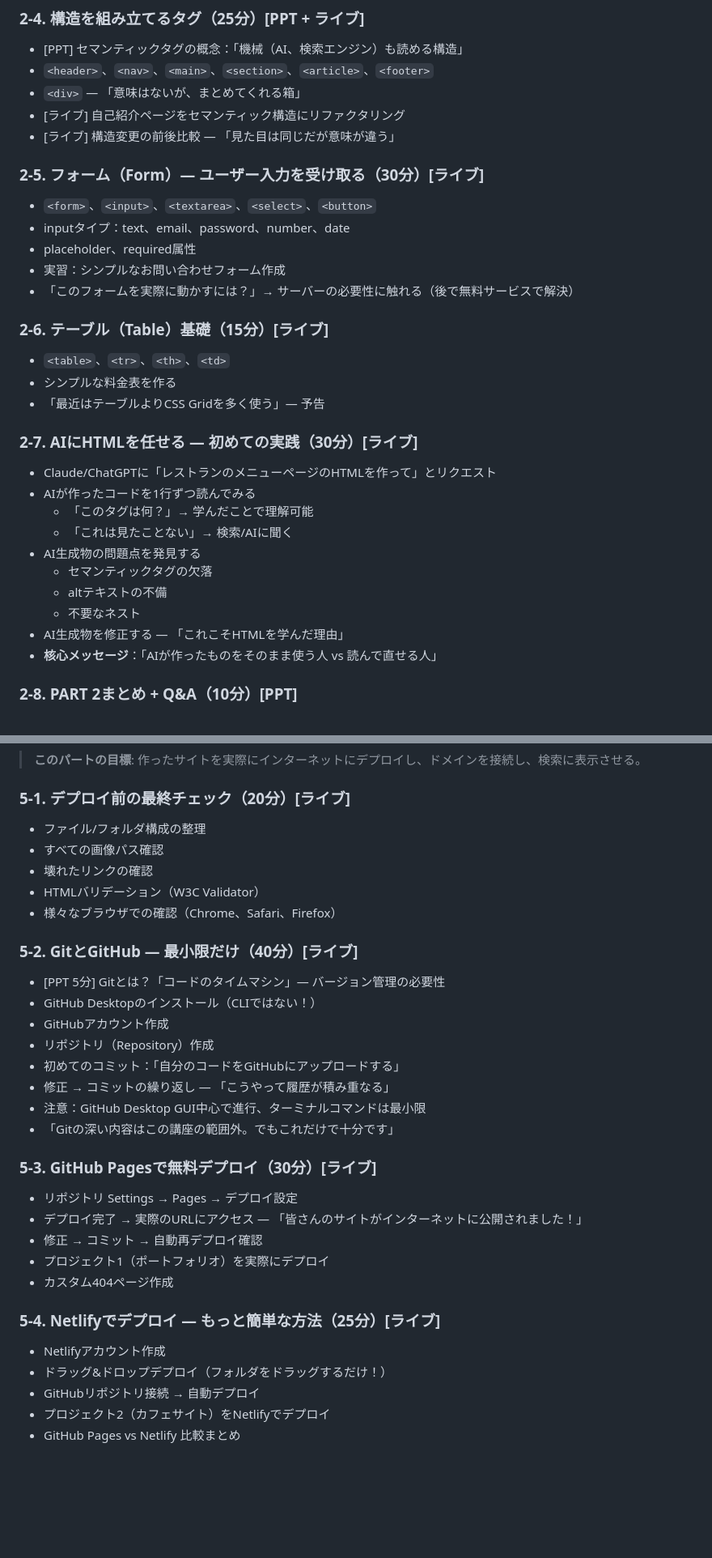
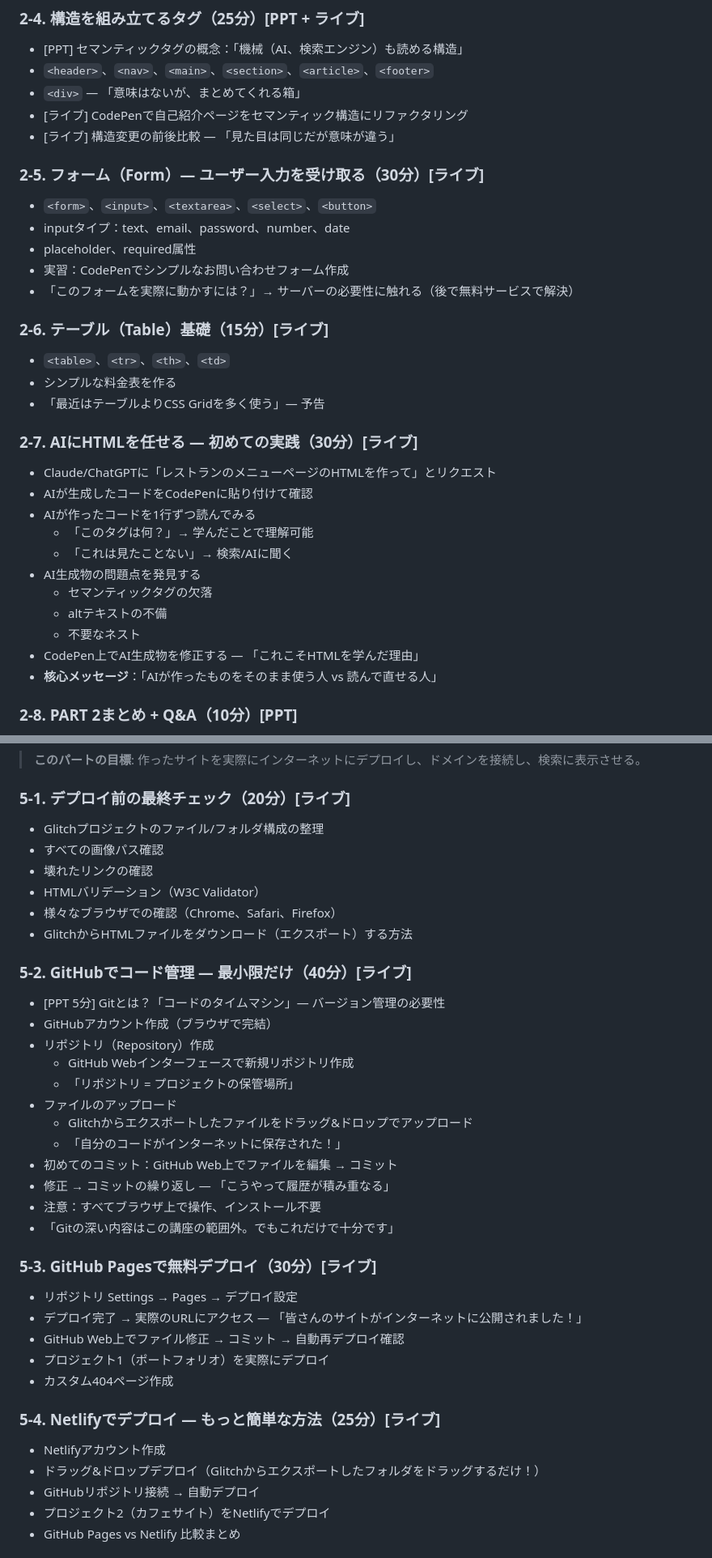
Before and after one commit to cnjw2021/lecture-automation, a Markdown page: docs/curriculum.md, 2 parts joined by grey strips. Shown at 81% size. Rendered like a GitHub page; blank space fills up the shorter version.

```diff
--- a/docs/curriculum.md
+++ b/docs/curriculum.md
@@ -115,14 +129,14 @@
 - [PPT] セマンティックタグの概念：「機械（AI、検索エンジン）も読める構造」
 - `<header>`、`<nav>`、`<main>`、`<section>`、`<article>`、`<footer>`
 - `<div>` — 「意味はないが、まとめてくれる箱」
-- [ライブ] 自己紹介ページをセマンティック構造にリファクタリング
+- [ライブ] CodePenで自己紹介ページをセマンティック構造にリファクタリング
 - [ライブ] 構造変更の前後比較 — 「見た目は同じだが意味が違う」
 
 ### 2-5. フォーム（Form）— ユーザー入力を受け取る（30分）[ライブ]
 - `<form>`、`<input>`、`<textarea>`、`<select>`、`<button>`
 - inputタイプ：text、email、password、number、date
 - placeholder、required属性
-- 実習：シンプルなお問い合わせフォーム作成
+- 実習：CodePenでシンプルなお問い合わせフォーム作成
 - 「このフォームを実際に動かすには？」→ サーバーの必要性に触れる（後で無料サービスで解決）
 
 ### 2-6. テーブル（Table）基礎（15分）[ライブ]
@@ -132,6 +146,7 @@
 
 ### 2-7. AIにHTMLを任せる — 初めての実践（30分）[ライブ]
 - Claude/ChatGPTに「レストランのメニューページのHTMLを作って」とリクエスト
+- AIが生成したコードをCodePenに貼り付けて確認
 - AIが作ったコードを1行ずつ読んでみる
   - 「このタグは何？」→ 学んだことで理解可能
   - 「これは見たことない」→ 検索/AIに聞く
@@ -139,7 +154,7 @@
   - セマンティックタグの欠落
   - altテキストの不備
   - 不要なネスト
-- AI生成物を修正する — 「これこそHTMLを学んだ理由」
+- CodePen上でAI生成物を修正する — 「これこそHTMLを学んだ理由」
 - **核心メッセージ**：「AIが作ったものをそのまま使う人 vs 読んで直せる人」
 
 ### 2-8. PART 2まとめ + Q&A（10分）[PPT]
@@ -379,32 +410,37 @@
 > **このパートの目標**: 作ったサイトを実際にインターネットにデプロイし、ドメインを接続し、検索に表示させる。
 
 ### 5-1. デプロイ前の最終チェック（20分）[ライブ]
-- ファイル/フォルダ構成の整理
+- Glitchプロジェクトのファイル/フォルダ構成の整理
 - すべての画像パス確認
 - 壊れたリンクの確認
 - HTMLバリデーション（W3C Validator）
 - 様々なブラウザでの確認（Chrome、Safari、Firefox）
+- GlitchからHTMLファイルをダウンロード（エクスポート）する方法
 
-### 5-2. GitとGitHub — 最小限だけ（40分）[ライブ]
+### 5-2. GitHubでコード管理 — 最小限だけ（40分）[ライブ]
 - [PPT 5分] Gitとは？「コードのタイムマシン」— バージョン管理の必要性
-- GitHub Desktopのインストール（CLIではない！）
-- GitHubアカウント作成
+- GitHubアカウント作成（ブラウザで完結）
 - リポジトリ（Repository）作成
-- 初めてのコミット：「自分のコードをGitHubにアップロードする」
+  - GitHub Webインターフェースで新規リポジトリ作成
+  - 「リポジトリ = プロジェクトの保管場所」
+- ファイルのアップロード
+  - Glitchからエクスポートしたファイルをドラッグ&ドロップでアップロード
+  - 「自分のコードがインターネットに保存された！」
+- 初めてのコミット：GitHub Web上でファイルを編集 → コミット
 - 修正 → コミットの繰り返し — 「こうやって履歴が積み重なる」
-- 注意：GitHub Desktop GUI中心で進行、ターミナルコマンドは最小限
+- 注意：すべてブラウザ上で操作、インストール不要
 - 「Gitの深い内容はこの講座の範囲外。でもこれだけで十分です」
 
 ### 5-3. GitHub Pagesで無料デプロイ（30分）[ライブ]
 - リポジトリ Settings → Pages → デプロイ設定
 - デプロイ完了 → 実際のURLにアクセス — 「皆さんのサイトがインターネットに公開されました！」
-- 修正 → コミット → 自動再デプロイ確認
+- GitHub Web上でファイル修正 → コミット → 自動再デプロイ確認
 - プロジェクト1（ポートフォリオ）を実際にデプロイ
 - カスタム404ページ作成
 
 ### 5-4. Netlifyでデプロイ — もっと簡単な方法（25分）[ライブ]
 - Netlifyアカウント作成
-- ドラッグ&ドロップデプロイ（フォルダをドラッグするだけ！）
+- ドラッグ&ドロップデプロイ（Glitchからエクスポートしたフォルダをドラッグするだけ！）
 - GitHubリポジトリ接続 → 自動デプロイ
 - プロジェクト2（カフェサイト）をNetlifyでデプロイ
 - GitHub Pages vs Netlify 比較まとめ
```
Also changed, not shown: other parts of docs/curriculum.md (+102 -58 lines).
